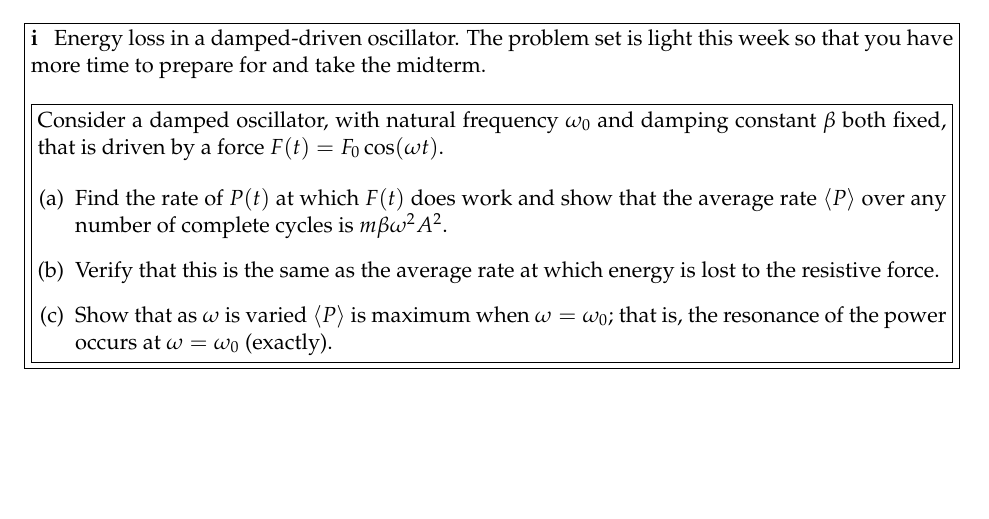
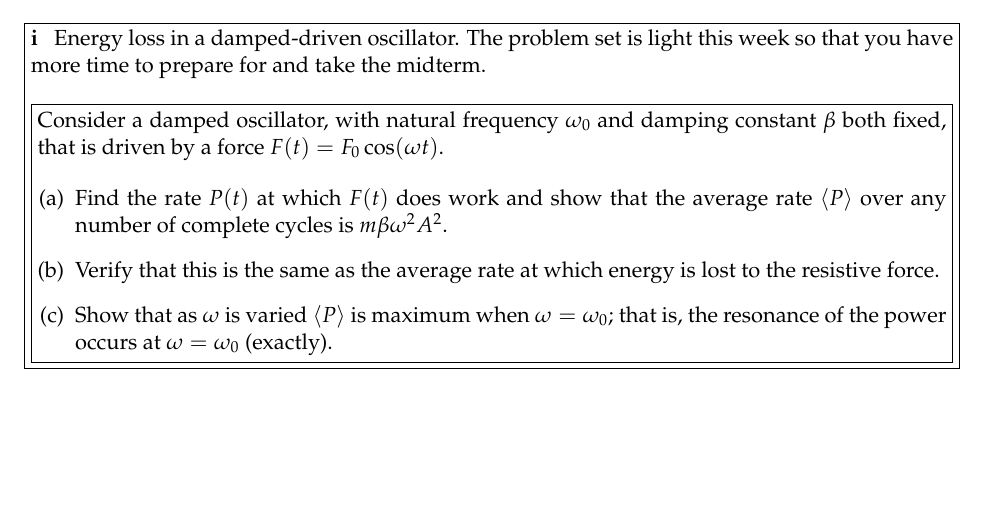
Before and after one commit to amatherbishop/Theoretical-Mechanics, a LaTeX problem sheet (hw16/hw16.tex): part of the page, cut so that both start at the same text. Compiled offline with pdfLaTeX.

Commit message:
Fixed a typo

```diff
--- a/hw16/hw16.tex
+++ b/hw16/hw16.tex
@@ -33,7 +33,7 @@ Energy loss in a damped-driven oscillator. The problem set is light this week so
 Consider a damped oscillator, with natural frequency $\omega_0$ and damping constant $\beta$ both fixed, that is driven by a force $F(t) = F_0 \cos (\omega t)$.
 
 \begin{enumerate}[(a)]
-\item Find the rate of $P(t)$ at which $F(t)$ does work and show that the average rate $\langle P \rangle$ over any number of complete cycles is $m \beta \omega^2 A^2$.
+\item Find the rate $P(t)$ at which $F(t)$ does work and show that the average rate $\langle P \rangle$ over any number of complete cycles is $m \beta \omega^2 A^2$.
 
 \item Verify that this is the same as the average rate at which energy is lost to the resistive force.
 
```
Also changed, not shown: hw16/hw16.pdf.
